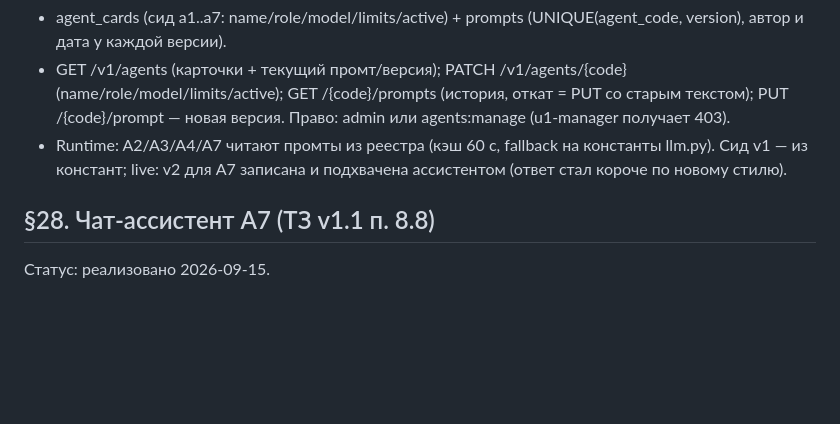
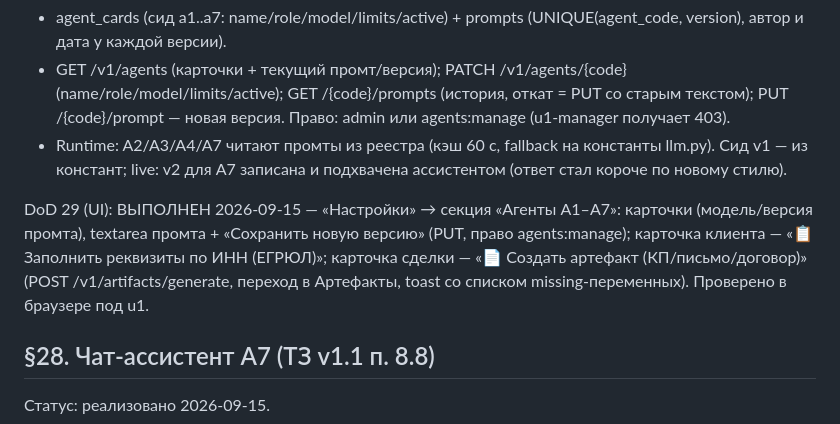
Before and after one commit to volhover-crypto/agropilot-web, a Markdown page: CONTRACTS.md, the part around the change. GitHub-like rendering; blank space fills up the shorter version.

Commit message:
docs: DoD §29-UI — Этап 4 закрыт, критерий приёмки №7 выполнен

```diff
--- a/CONTRACTS.md
+++ b/CONTRACTS.md
@@ -1583,6 +1583,13 @@ MVP-замена drag-and-drop клик-назначением (перенос D
   константы llm.py). Сид v1 — из констант; live: v2 для A7 записана и
   подхвачена ассистентом (ответ стал короче по новому стилю).
 
+DoD 29 (UI): ВЫПОЛНЕН 2026-09-15 — «Настройки» → секция «Агенты A1–A7»:
+карточки (модель/версия промта), textarea промта + «Сохранить новую
+версию» (PUT, право agents:manage); карточка клиента — «📋 Заполнить
+реквизиты по ИНН (ЕГРЮЛ)»; карточка сделки — «📄 Создать артефакт
+(КП/письмо/договор)» (POST /v1/artifacts/generate, переход в Артефакты,
+toast со списком missing-переменных). Проверено в браузере под u1.
+
 ## §28. Чат-ассистент A7 (ТЗ v1.1 п. 8.8)
 
 Статус: реализовано 2026-09-15.
```
